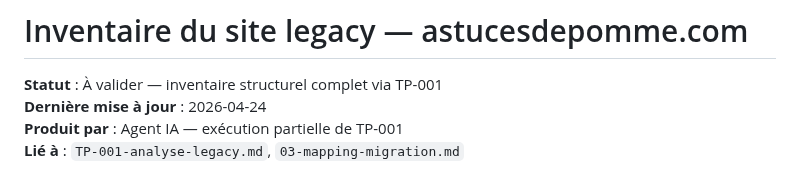
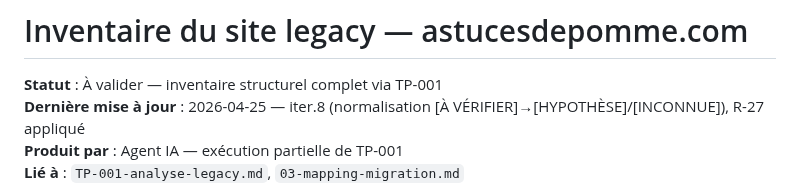
Before and after one commit to estoclet/adp-docs, a Markdown page: 03-legacy/01-inventaire-legacy.md, the part around the change. GitHub-like rendering.

Commit message:
R-27 : 2 dates d'en-tête restantes alignées (perimetre-projet, inventaire-legacy)
Co-Authored-By: Claude Sonnet 4.6 <noreply@anthropic.com>

```diff
--- a/03-legacy/01-inventaire-legacy.md
+++ b/03-legacy/01-inventaire-legacy.md
@@ -1,7 +1,7 @@
 # Inventaire du site legacy — astucesdepomme.com
 
 **Statut** : À valider — inventaire structurel complet via TP-001
-**Dernière mise à jour** : 2026-04-24
+**Dernière mise à jour** : 2026-04-25 — iter.8 (normalisation [À VÉRIFIER]→[HYPOTHÈSE]/[INCONNUE]), R-27 appliqué
 **Produit par** : Agent IA — exécution partielle de TP-001
 **Lié à** : `TP-001-analyse-legacy.md`, `03-mapping-migration.md`
 
```
Also changed, not shown: 01-cadrage/01-perimetre-projet.md (+1 -1 lines).
